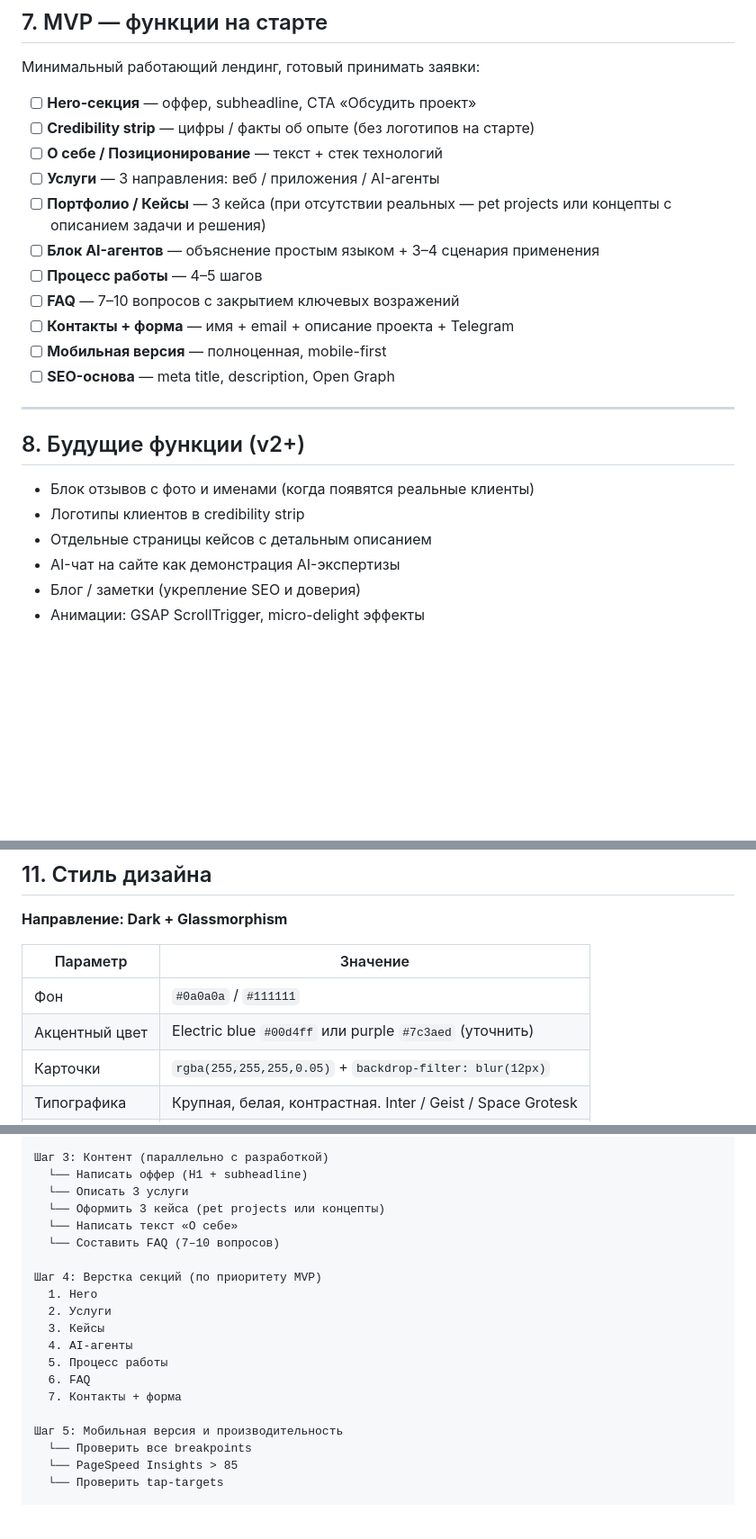
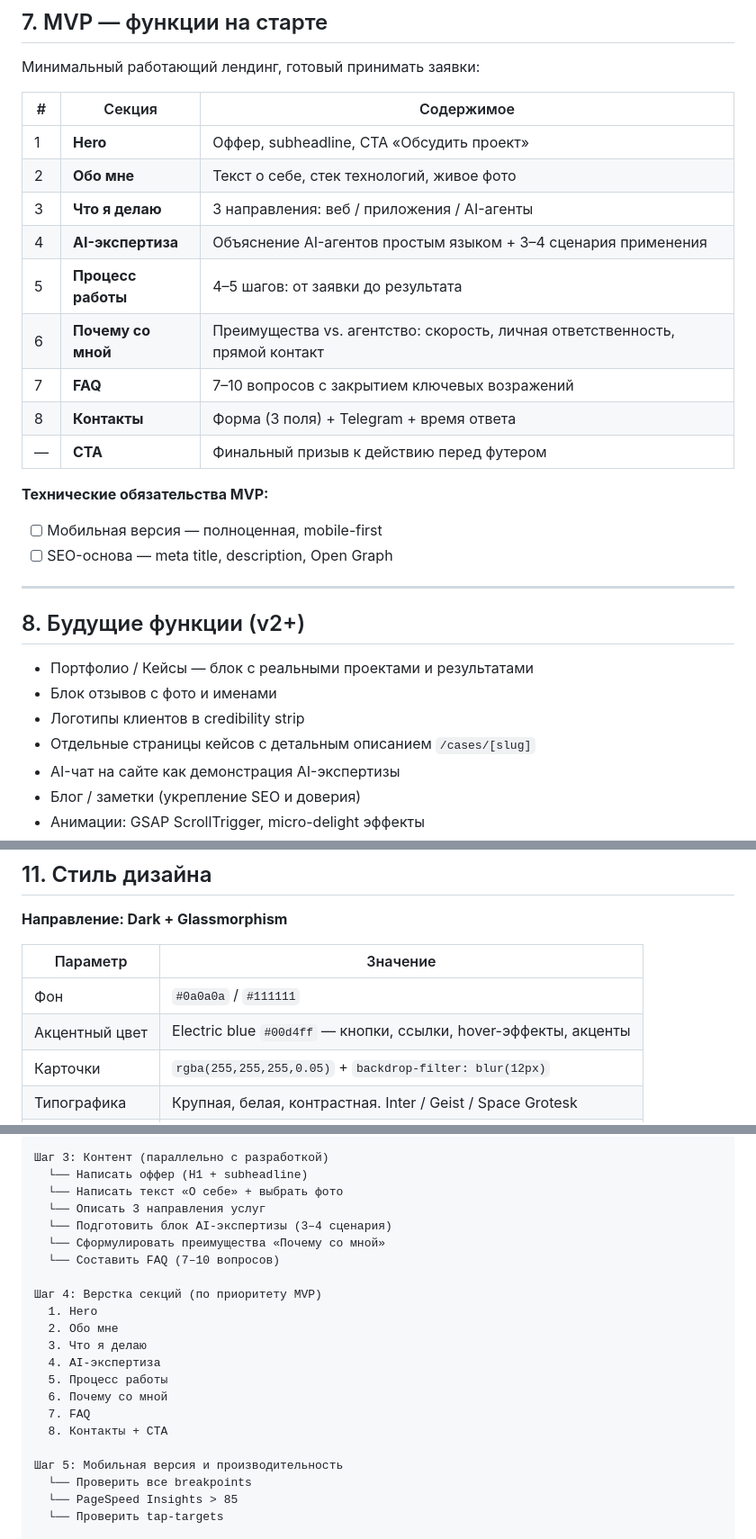
Before and after one commit to Andrey-don/my-landing, a Markdown page: project.md, 3 parts joined by grey strips. Shown at 90% size. GitHub-like rendering; blank space fills up the shorter version.

Commit message:
Update project.md: MVP structure without cases, fix accent color to #00d4ff
Co-Authored-By: Claude Sonnet 4.6 <noreply@anthropic.com>

```diff
--- a/project.md
+++ b/project.md
@@ -68,25 +68,30 @@
 
 Минимальный работающий лендинг, готовый принимать заявки:
 
-- [ ] **Hero-секция** — оффер, subheadline, CTA «Обсудить проект»
-- [ ] **Credibility strip** — цифры / факты об опыте (без логотипов на старте)
-- [ ] **О себе / Позиционирование** — текст + стек технологий
-- [ ] **Услуги** — 3 направления: веб / приложения / AI-агенты
-- [ ] **Портфолио / Кейсы** — 3 кейса (при отсутствии реальных — pet projects или концепты с описанием задачи и решения)
-- [ ] **Блок AI-агентов** — объяснение простым языком + 3–4 сценария применения
-- [ ] **Процесс работы** — 4–5 шагов
-- [ ] **FAQ** — 7–10 вопросов с закрытием ключевых возражений
-- [ ] **Контакты + форма** — имя + email + описание проекта + Telegram
-- [ ] **Мобильная версия** — полноценная, mobile-first
-- [ ] **SEO-основа** — meta title, description, Open Graph
+| # | Секция | Содержимое |
+|---|---|---|
+| 1 | **Hero** | Оффер, subheadline, CTA «Обсудить проект» |
+| 2 | **Обо мне** | Текст о себе, стек технологий, живое фото |
+| 3 | **Что я делаю** | 3 направления: веб / приложения / AI-агенты |
+| 4 | **AI-экспертиза** | Объяснение AI-агентов простым языком + 3–4 сценария применения |
+| 5 | **Процесс работы** | 4–5 шагов: от заявки до результата |
+| 6 | **Почему со мной** | Преимущества vs. агентство: скорость, личная ответственность, прямой контакт |
+| 7 | **FAQ** | 7–10 вопросов с закрытием ключевых возражений |
+| 8 | **Контакты** | Форма (3 поля) + Telegram + время ответа |
+| — | **CTA** | Финальный призыв к действию перед футером |
+
+**Технические обязательства MVP:**
+- [ ] Мобильная версия — полноценная, mobile-first
+- [ ] SEO-основа — meta title, description, Open Graph
 
 ---
 
 ## 8. Будущие функции (v2+)
 
-- Блок отзывов с фото и именами (когда появятся реальные клиенты)
+- Портфолио / Кейсы — блок с реальными проектами и результатами
+- Блок отзывов с фото и именами
 - Логотипы клиентов в credibility strip
-- Отдельные страницы кейсов с детальным описанием
+- Отдельные страницы кейсов с детальным описанием `/cases/[slug]`
 - AI-чат на сайте как демонстрация AI-экспертизы
 - Блог / заметки (укрепление SEO и доверия)
 - Анимации: GSAP ScrollTrigger, micro-delight эффекты
@@ -137,7 +142,7 @@
 | Параметр | Значение |
 |---|---|
 | Фон | `#0a0a0a` / `#111111` |
-| Акцентный цвет | Electric blue `#00d4ff` или purple `#7c3aed` (уточнить) |
+| Акцентный цвет | Electric blue `#00d4ff` — кнопки, ссылки, hover-эффекты, акценты |
 | Карточки | `rgba(255,255,255,0.05)` + `backdrop-filter: blur(12px)` |
 | Типографика | Крупная, белая, контрастная. Inter / Geist / Space Grotesk |
 | Иконки | Минималистичные, линейные |
@@ -180,19 +185,21 @@
 
 Шаг 3: Контент (параллельно с разработкой)
   └── Написать оффер (H1 + subheadline)
-  └── Описать 3 услуги
-  └── Оформить 3 кейса (pet projects или концепты)
-  └── Написать текст «О себе»
+  └── Написать текст «О себе» + выбрать фото
+  └── Описать 3 направления услуг
+  └── Подготовить блок AI-экспертизы (3–4 сценария)
+  └── Сформулировать преимущества «Почему со мной»
   └── Составить FAQ (7–10 вопросов)
 
 Шаг 4: Верстка секций (по приоритету MVP)
   1. Hero
-  2. Услуги
-  3. Кейсы
-  4. AI-агенты
+  2. Обо мне
+  3. Что я делаю
+  4. AI-экспертиза
   5. Процесс работы
-  6. FAQ
-  7. Контакты + форма
+  6. Почему со мной
+  7. FAQ
+  8. Контакты + CTA
 
 Шаг 5: Мобильная версия и производительность
   └── Проверить все breakpoints
```
